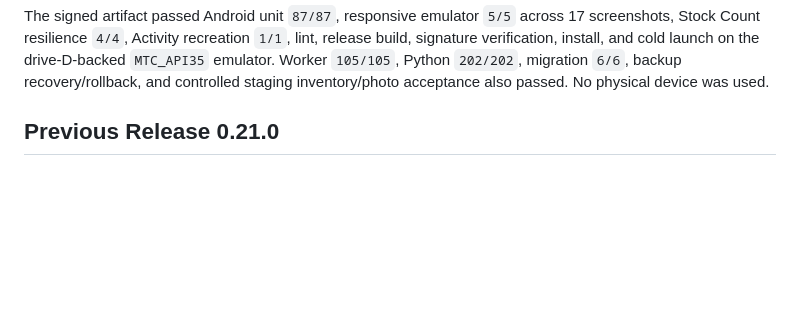
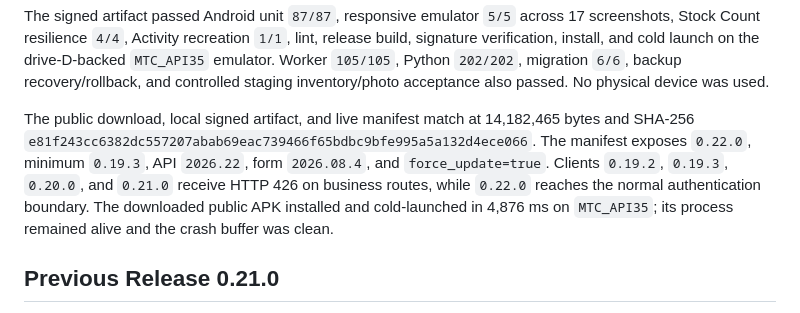
Before and after one commit to iathaariq10/mtc-apk-releases, a Markdown page: README.md, the part around the change. Rendered like a GitHub page; blank space fills up the shorter version.

Commit message:
release: activate Android 0.22.0 forced OTA

```diff
--- a/README.md
+++ b/README.md
@@ -30,6 +30,14 @@ build, signature verification, install, and cold launch on the drive-D-backed
 `MTC_API35` emulator. Worker `105/105`, Python `202/202`, migration `6/6`, backup
 recovery/rollback, and controlled staging inventory/photo acceptance also passed.
 No physical device was used.
+
+The public download, local signed artifact, and live manifest match at 14,182,465 bytes
+and SHA-256 `e81f243cc6382dc557207abab69eac739466f65bdbc9bfe995a5a132d4ece066`.
+The manifest exposes `0.22.0`, minimum `0.19.3`, API `2026.22`, form `2026.08.4`, and
+`force_update=true`. Clients `0.19.2`, `0.19.3`, `0.20.0`, and `0.21.0` receive HTTP
+426 on business routes, while `0.22.0` reaches the normal authentication boundary.
+The downloaded public APK installed and cold-launched in 4,876 ms on `MTC_API35`; its
+process remained alive and the crash buffer was clean.
 
 ## Previous Release 0.21.0
 
```
Also changed, not shown: CHANGELOG.md (+8 -0 lines).
